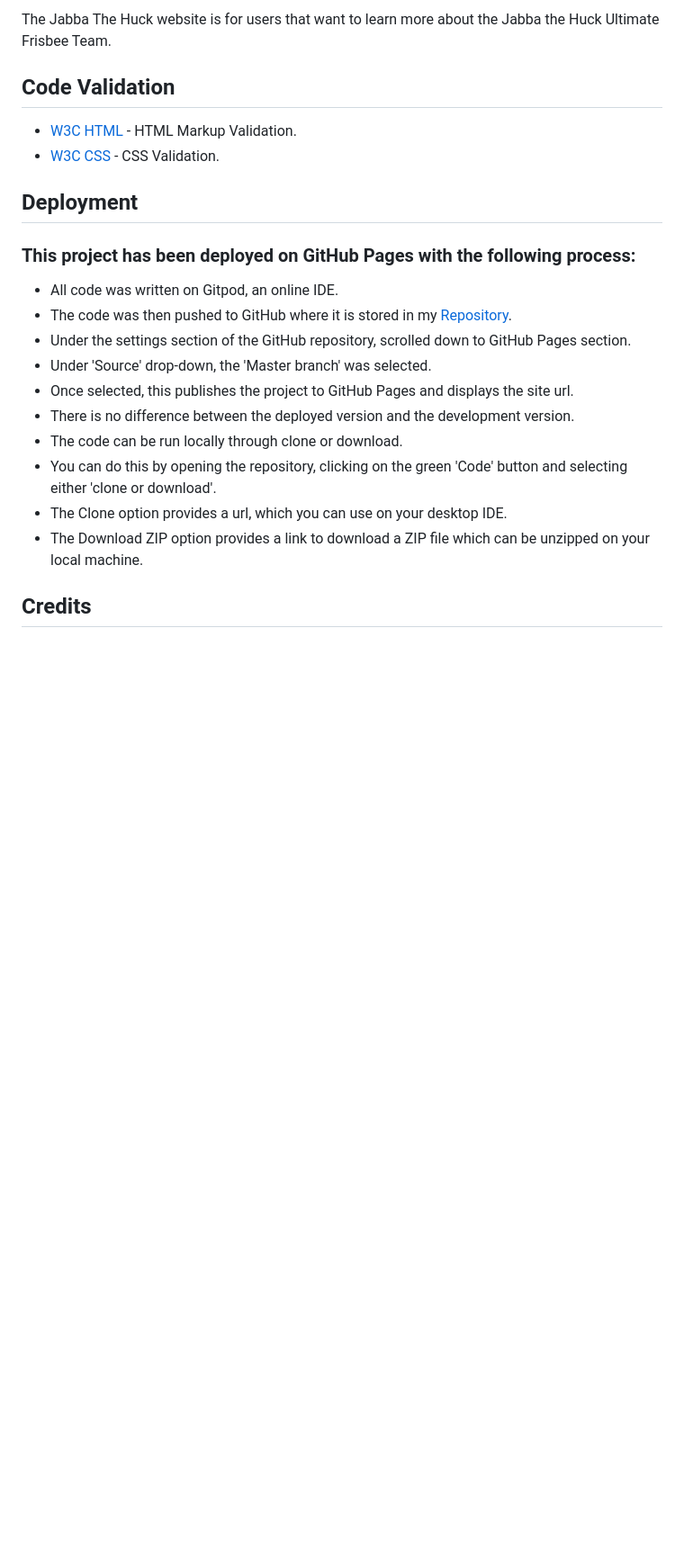
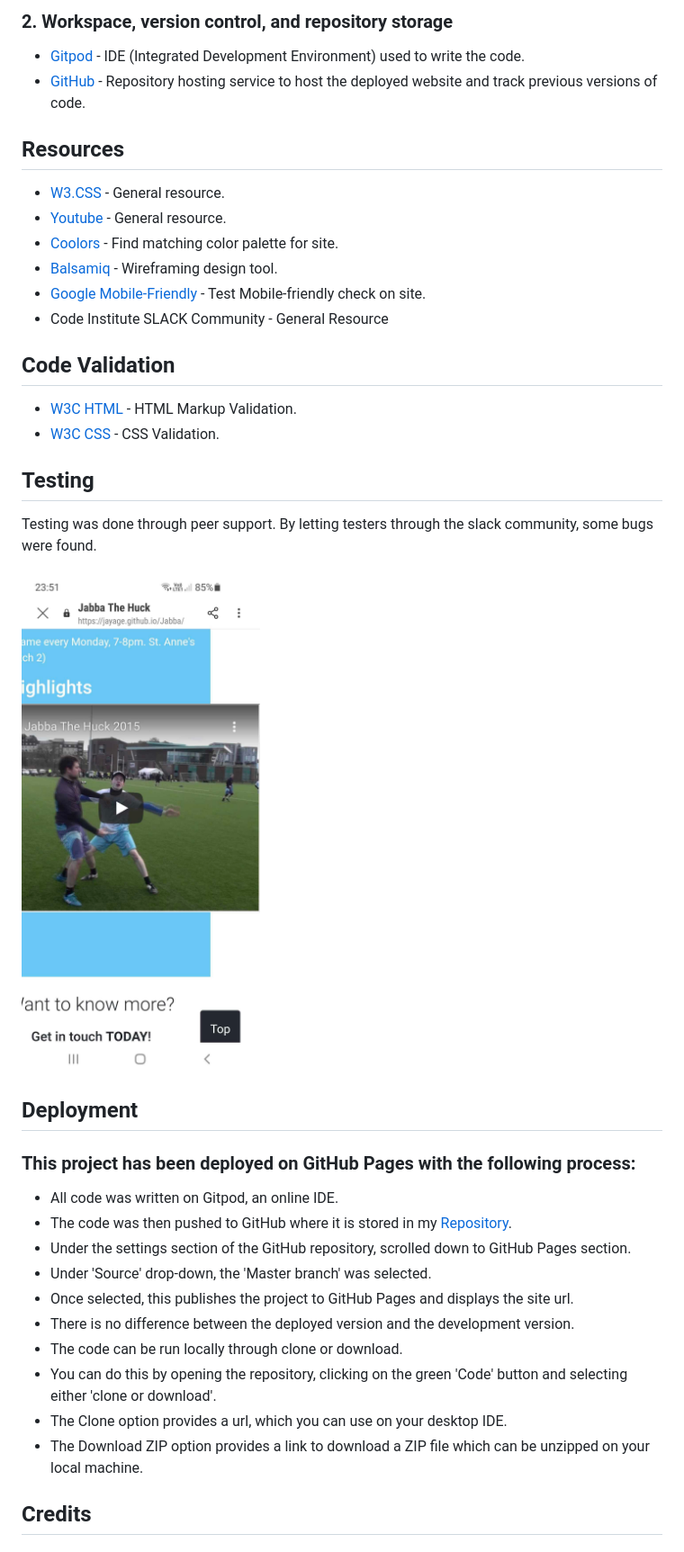
Before and after one commit to Jayage/Jabba, a Markdown page: README.md, the part around the change printed below. Shown: that part at 90% size. GitHub-like rendering; pictures changed too: assets/images/testing.jpg (added); blank space fills up the shorter version.

```diff
--- a/README.md
+++ b/README.md
@@ -62,24 +79,42 @@ A link to the live website can be found [here](https://jayage.github.io/Jabba/)
 
-The Jabba The Huck website is for users that want to learn more about the Jabba the Huck Ultimate Frisbee Team.
+### 2. Workspace, version control, and repository storage
+
+- [Gitpod](https://www.gitpod.io/) - IDE (Integrated Development Environment) used to write the code.
+- [GitHub](https://github.com/) - Repository hosting service to host the deployed website and track previous versions of code.
+
+## Resources
+
+- [W3.CSS](https://www.w3schools.com/w3css/defaulT.asp) - General resource.
+- [Youtube](https://www.youtube.com/) - General resource.
+- [Coolors](https://coolors.co/) - Find matching color palette for site.
+- [Balsamiq](https://balsamiq.com/wireframes/) - Wireframing design tool.
+- [Google Mobile-Friendly](https://search.google.com/test/mobile-friendly) - Test Mobile-friendly check on site.
+- Code Institute SLACK Community - General Resource
 
 ## Code Validation
 
 - [W3C HTML](https://validator.w3.org/) - HTML Markup Validation.
 - [W3C CSS](https://jigsaw.w3.org/css-validator/) - CSS Validation.
 
+## Testing
+Testing was done through peer support. By letting testers through the slack community, some bugs were found.
+
+![Bugs Found](assets/images/testing.jpg)
+
+
 ## Deployment
 ### This project has been deployed on GitHub Pages with the following process:
 
-* All code was written on Gitpod, an online IDE.
-* The code was then pushed to GitHub where it is stored in my [Repository](https://github.com/Jayage/Jabba).
-* Under the settings section of the GitHub repository, scrolled down to GitHub Pages section.
-* Under 'Source' drop-down, the 'Master branch' was selected.
-* Once selected, this publishes the project to GitHub Pages and displays the site url.
-* There is no difference between the deployed version and the development version.
-* The code can be run locally through clone or download.
-* You can do this by opening the repository, clicking on the green 'Code' button and selecting either 'clone or download'.
-* The Clone option provides a url, which you can use on your desktop IDE.
-* The Download ZIP option provides a link to download a ZIP file which can be unzipped on your local machine.
+- All code was written on Gitpod, an online IDE.
+- The code was then pushed to GitHub where it is stored in my [Repository](https://github.com/Jayage/Jabba).
+- Under the settings section of the GitHub repository, scrolled down to GitHub Pages section.
+- Under 'Source' drop-down, the 'Master branch' was selected.
+- Once selected, this publishes the project to GitHub Pages and displays the site url.
+- There is no difference between the deployed version and the development version.
+- The code can be run locally through clone or download.
+- You can do this by opening the repository, clicking on the green 'Code' button and selecting either 'clone or download'.
+- The Clone option provides a url, which you can use on your desktop IDE.
+- The Download ZIP option provides a link to download a ZIP file which can be unzipped on your local machine.
 
 
 ## Credits
```
Also changed, not shown: other parts of README.md (+24 -7 lines), assets/images/colourscheme.png (added).
